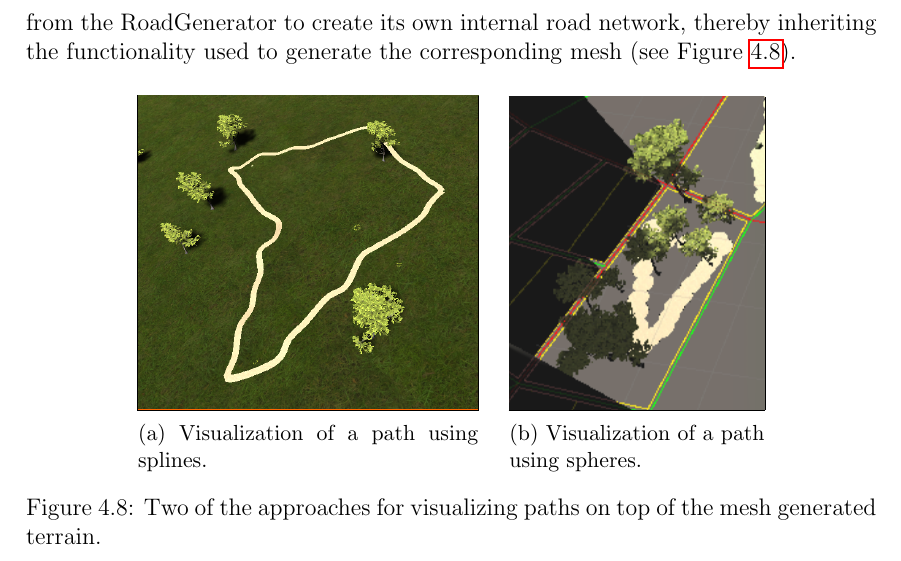
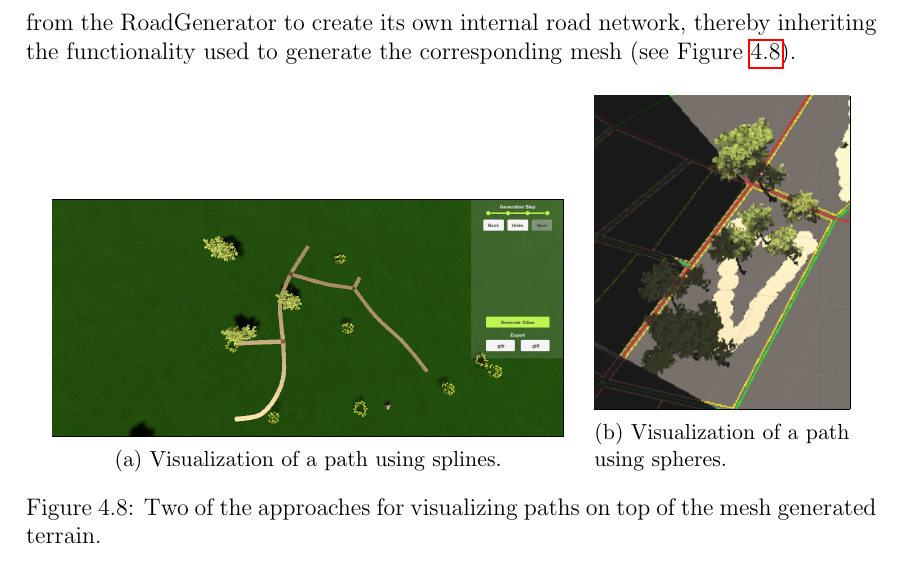
Before and after one commit to DATX02-20-02/Report, a LaTeX thesis (main.tex, which reads tex/methods/problem/parks.tex): part of page 40 of 51, cut so that both start at the same text. Compiled offline with pdfLaTeX.

Commit message:
updated image

```diff
--- a/tex/methods/problem/parks.tex
+++ b/tex/methods/problem/parks.tex
@@ -95,8 +95,8 @@ Some different approaches for visualizing the paths were investigated, such as u
 The spheres would cause a shape that was still distinguishably circular and the quads would likewise create patterns that were clearly square.
 The final implementation would instead make use of the logic from the RoadGenerator to create its own internal road network, thereby inheriting the functionality used to generate the corresponding mesh (see Figure~\ref{fig:visuals}).\begin{figure}[H]
   \centering
-  \begin{subfigure}[b]{0.4\textwidth}
-    \frame{\includegraphics[width=\textwidth]{figure/splinepath}}
+  \begin{subfigure}[b]{0.60\textwidth}
+    \frame{\includegraphics[width=\textwidth]{figure/pathvisualized}}
     \caption{Visualization of a path using splines.}
   \end{subfigure}
   \quad
```
Also changed, not shown: figure/pathvisualized.PNG (added), figure/splinepath.PNG (deleted).
